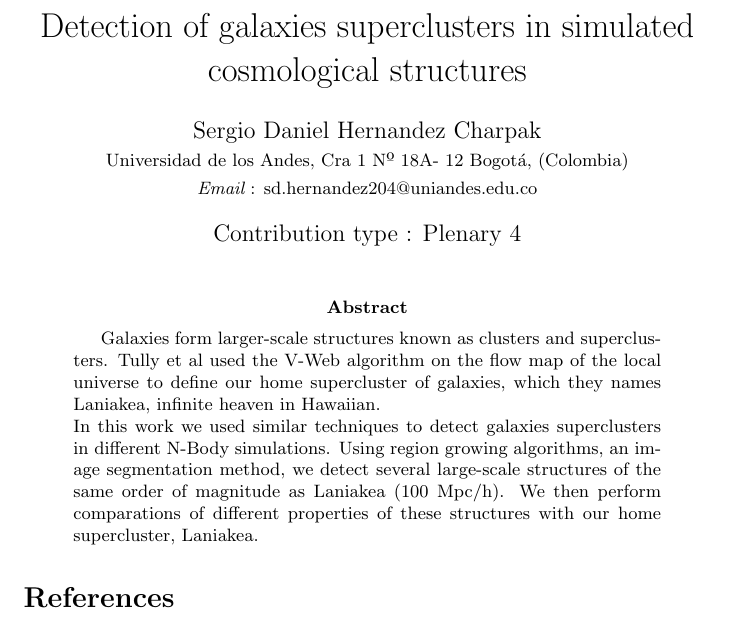
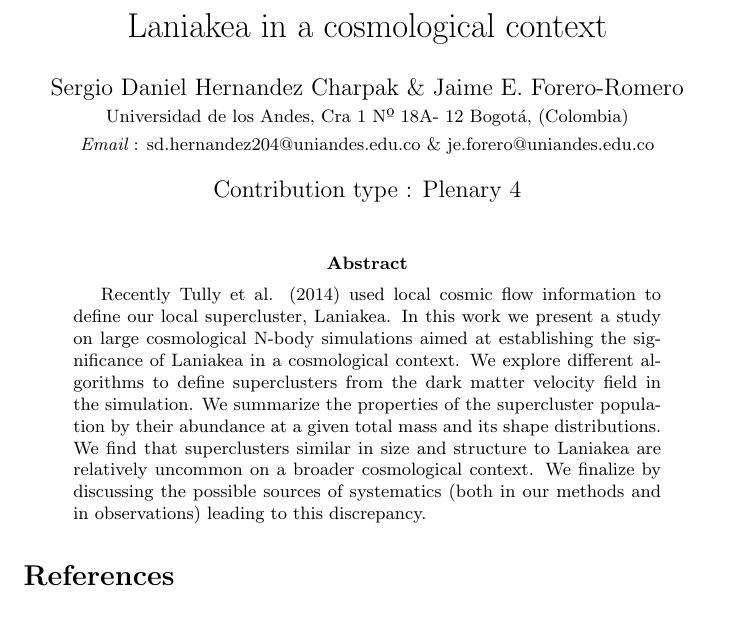
Before and after one commit to sercharpak/Monografia, a LaTeX paper (Abstract/Hernandez-S-Pl.tex): part of the page, cut at the place of the change. Compiled offline with pdfLaTeX.

Commit message:
Final version of the abstract!

```diff
--- a/Abstract/Hernandez-S-Pl.tex
+++ b/Abstract/Hernandez-S-Pl.tex
@@ -10,10 +10,10 @@
 
 \begin{document}
 
-\title{Detection of galaxies superclusters in simulated cosmological structures}
-\author{Sergio Daniel Hernandez Charpak\\
-{\small  Universidad de los Andes, Cra 1 Nº 18A- 12 Bogotá, (Colombia)} \\
-{\small {\itshape Email} : sd.hernandez204@uniandes.edu.co}}
+\title{Laniakea in a cosmological context}
+\author{Sergio Daniel Hernandez Charpak \& Jaime E. Forero-Romero \\
+{\small  Universidad de los Andes, Cra 1 Nº 18A- 12 Bogot\'{a}, (Colombia)} \\
+{\small {\itshape Email} : sd.hernandez204@uniandes.edu.co \& je.forero@uniandes.edu.co}}
 
 
 
@@ -43,13 +43,19 @@
 
 
 \begin{abstract}
-Galaxies form larger-scale structures known as clusters and superclusters. Tully et al
-used the V-Web algorithm on the flow map of the local universe to define our home
-supercluster of galaxies, which they names Laniakea, infinite heaven in Hawaiian.\\
-In this work we used similar techniques to detect galaxies superclusters in different
-N-Body simulations. Using region growing algorithms, an image segmentation method, we
-detect several large-scale structures of the same order of magnitude as Laniakea (100 Mpc/h).
-We then perform comparations of different properties of these structures with our home supercluster, Laniakea.
+Recently Tully et al. (2014) used local cosmic flow information to
+define our local supercluster, Laniakea.
+In this work we present a study on large cosmological N-body
+simulations aimed at establishing the significance of Laniakea in a
+cosmological context.
+We explore different algorithms to define superclusters from the dark
+matter velocity field in the simulation.
+We summarize the properties of the supercluster population by their
+abundance at a given total mass and its shape distributions.
+We find that superclusters similar in size and structure to Laniakea are
+relatively uncommon on a broader cosmological context.
+We finalize by discussing the possible sources of systematics (both in
+our methods and in observations) leading to this discrepancy.
 \end{abstract}
 
 
```
Also changed, not shown: Abstract/Hernandez-S-Pl.pdf, 4 other files.
